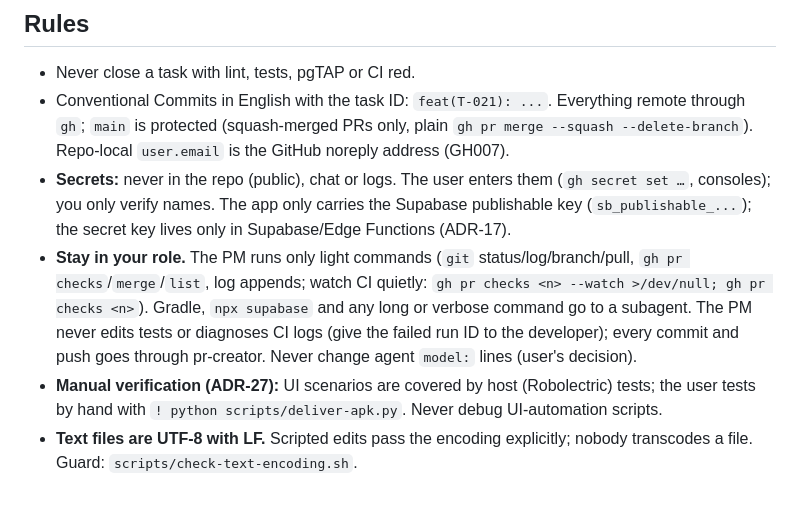
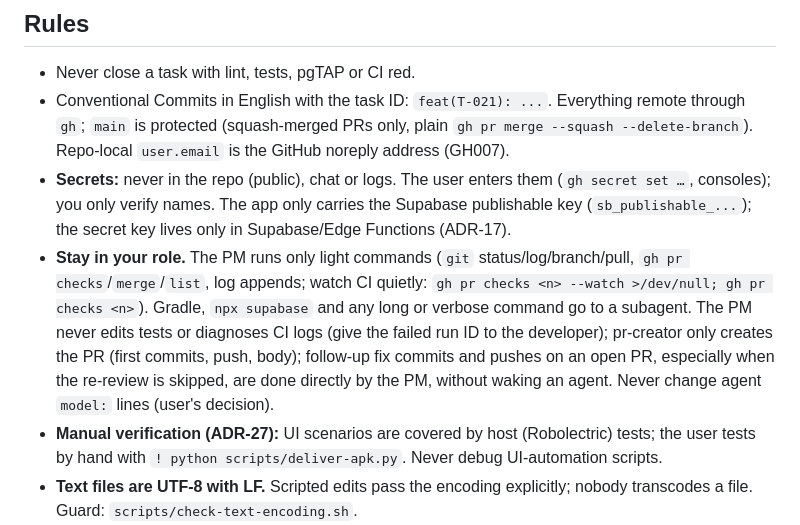
Before and after one commit to lopezjavier/AppFitness, a Markdown page: CLAUDE.md, the part around the change. Rendered like a GitHub page; blank space fills up the shorter version.

Commit message:
docs(T-075): follow-up commits on an open PR are done by the PM, not pr-creator
Co-Authored-By: Claude Sonnet 5.5 <noreply@anthropic.com>
Claude-Session: https://claude.ai/code/session_01Q83k8rrwqYPSx5KmP8EA9W

```diff
--- a/CLAUDE.md
+++ b/CLAUDE.md
@@ -32,7 +32,7 @@ On conflict: this file > `planning/`.
 - Never close a task with lint, tests, pgTAP or CI red.
 - Conventional Commits in English with the task ID: `feat(T-021): ...`. Everything remote through `gh`; `main` is protected (squash-merged PRs only, plain `gh pr merge --squash --delete-branch`). Repo-local `user.email` is the GitHub noreply address (GH007).
 - **Secrets:** never in the repo (public), chat or logs. The user enters them (`gh secret set …`, consoles); you only verify names. The app only carries the Supabase publishable key (`sb_publishable_...`); the secret key lives only in Supabase/Edge Functions (ADR-17).
-- **Stay in your role.** The PM runs only light commands (`git` status/log/branch/pull, `gh pr checks`/`merge`/`list`, log appends; watch CI quietly: `gh pr checks <n> --watch >/dev/null; gh pr checks <n>`). Gradle, `npx supabase` and any long or verbose command go to a subagent. The PM never edits tests or diagnoses CI logs (give the failed run ID to the developer); every commit and push goes through pr-creator. Never change agent `model:` lines (user's decision).
+- **Stay in your role.** The PM runs only light commands (`git` status/log/branch/pull, `gh pr checks`/`merge`/`list`, log appends; watch CI quietly: `gh pr checks <n> --watch >/dev/null; gh pr checks <n>`). Gradle, `npx supabase` and any long or verbose command go to a subagent. The PM never edits tests or diagnoses CI logs (give the failed run ID to the developer); pr-creator only creates the PR (first commits, push, body); follow-up fix commits and pushes on an open PR, especially when the re-review is skipped, are done directly by the PM, without waking an agent. Never change agent `model:` lines (user's decision).
 - **Manual verification (ADR-27):** UI scenarios are covered by host (Robolectric) tests; the user tests by hand with `! python scripts/deliver-apk.py`. Never debug UI-automation scripts.
 - **Text files are UTF-8 with LF.** Scripted edits pass the encoding explicitly; nobody transcodes a file. Guard: `scripts/check-text-encoding.sh`.
 - **A finding that repeats becomes a check.** The second time pr-reviewer reports the same defect type, add a script or CI guard in the epic instead of another prose rule.
```
